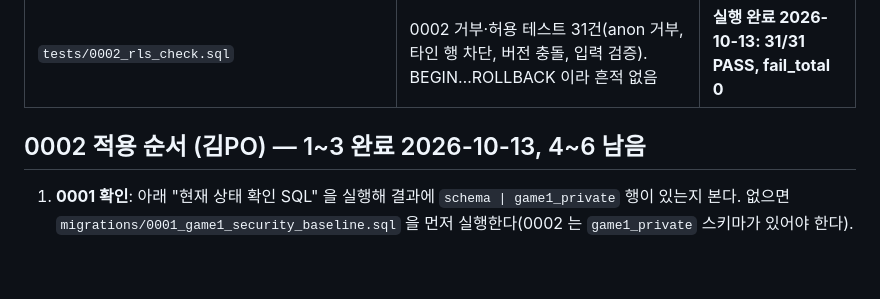
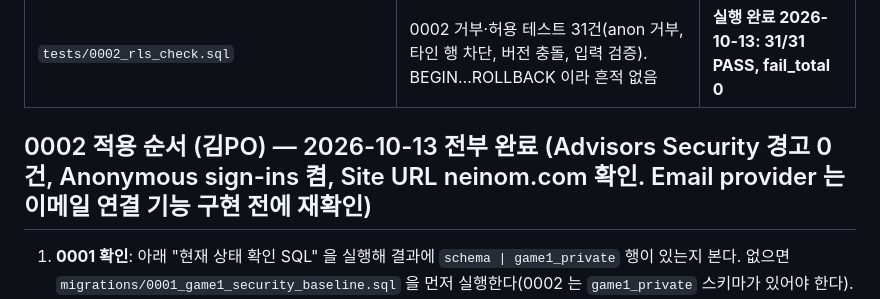
Before and after one commit to irupark1-wq/irupa, a Markdown page: supabase/README.md, the part around the change. GitHub-like rendering; blank space fills up the shorter version.

Commit message:
Record Supabase advisors 0 warnings and anonymous auth enabled
Co-Authored-By: Claude Fable 5.1 <noreply@anthropic.com>

```diff
--- a/supabase/README.md
+++ b/supabase/README.md
@@ -13,7 +13,7 @@
 | `migrations/0002_game1_core.sql` | `game1_profiles`(소유자 1행), `game1_worlds`(월드 저장본 jsonb + 서버 버전), RLS 6정책, 트리거 2개(`game1_private`), 저장 함수 `public.game1_save_world(jsonb, integer)` | **적용됨 2026-10-13** (김PO 가 SQL Editor 에서 실행, "Success. No rows returned") |
 | `tests/0002_rls_check.sql` | 0002 거부·허용 테스트 31건(anon 거부, 타인 행 차단, 버전 충돌, 입력 검증). BEGIN…ROLLBACK 이라 흔적 없음 | **실행 완료 2026-10-13: 31/31 PASS, fail_total 0** |
 
-## 0002 적용 순서 (김PO) — 1~3 완료 2026-10-13, 4~6 남음
+## 0002 적용 순서 (김PO) — 2026-10-13 전부 완료 (Advisors Security 경고 0건, Anonymous sign-ins 켬, Site URL neinom.com 확인. Email provider 는 이메일 연결 기능 구현 전에 재확인)
 
 1. **0001 확인**: 아래 "현재 상태 확인 SQL" 을 실행해 결과에 `schema | game1_private` 행이 있는지 본다. 없으면 `migrations/0001_game1_security_baseline.sql` 을 먼저 실행한다(0002 는 `game1_private` 스키마가 있어야 한다).
 2. **0002 적용**: 대시보드 → SQL Editor → New query → `migrations/0002_game1_core.sql` 전체를 붙여 넣고 Run. 파일 안에 `begin; … commit;` 이 있어서 중간에 실패하면 아무것도 남지 않는다. 성공하면 "Success. No rows returned" 류의 메시지만 나온다.
```
Also changed, not shown: SECURITY.md (+1 -0 lines), 1 other file.
